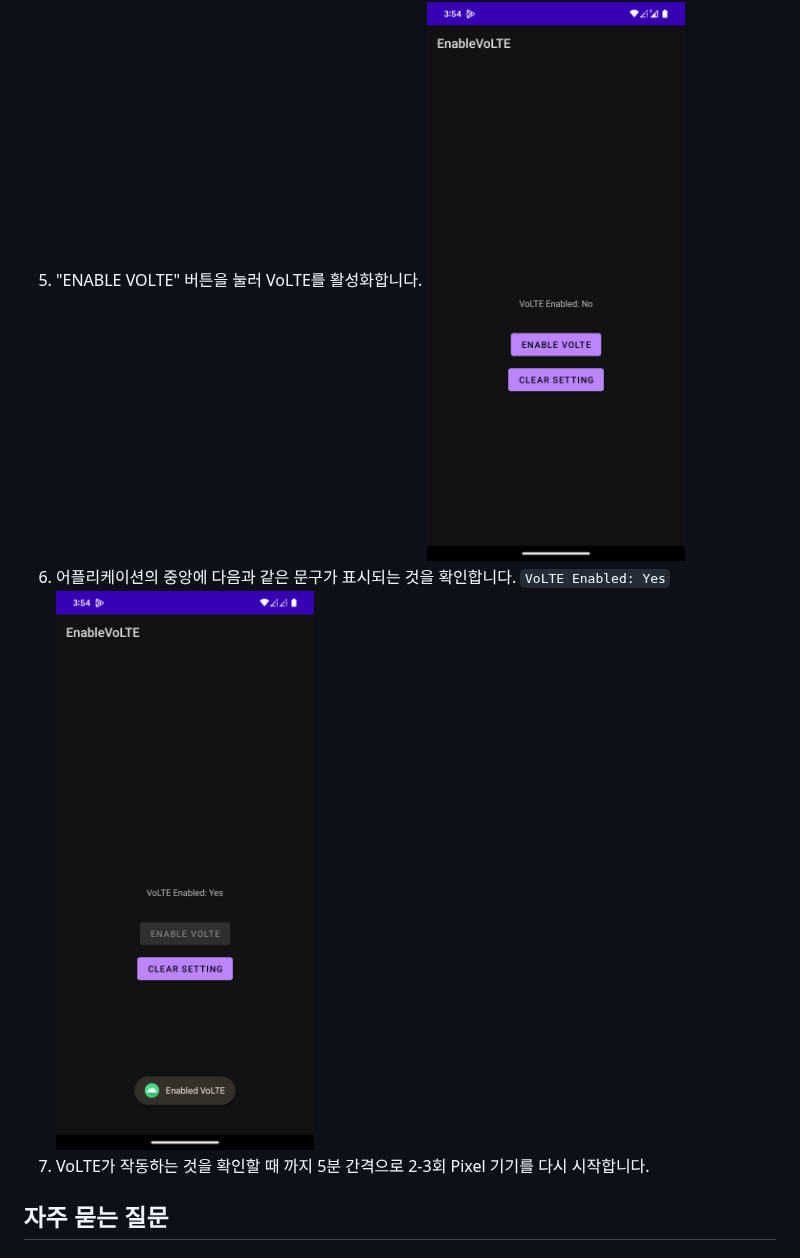
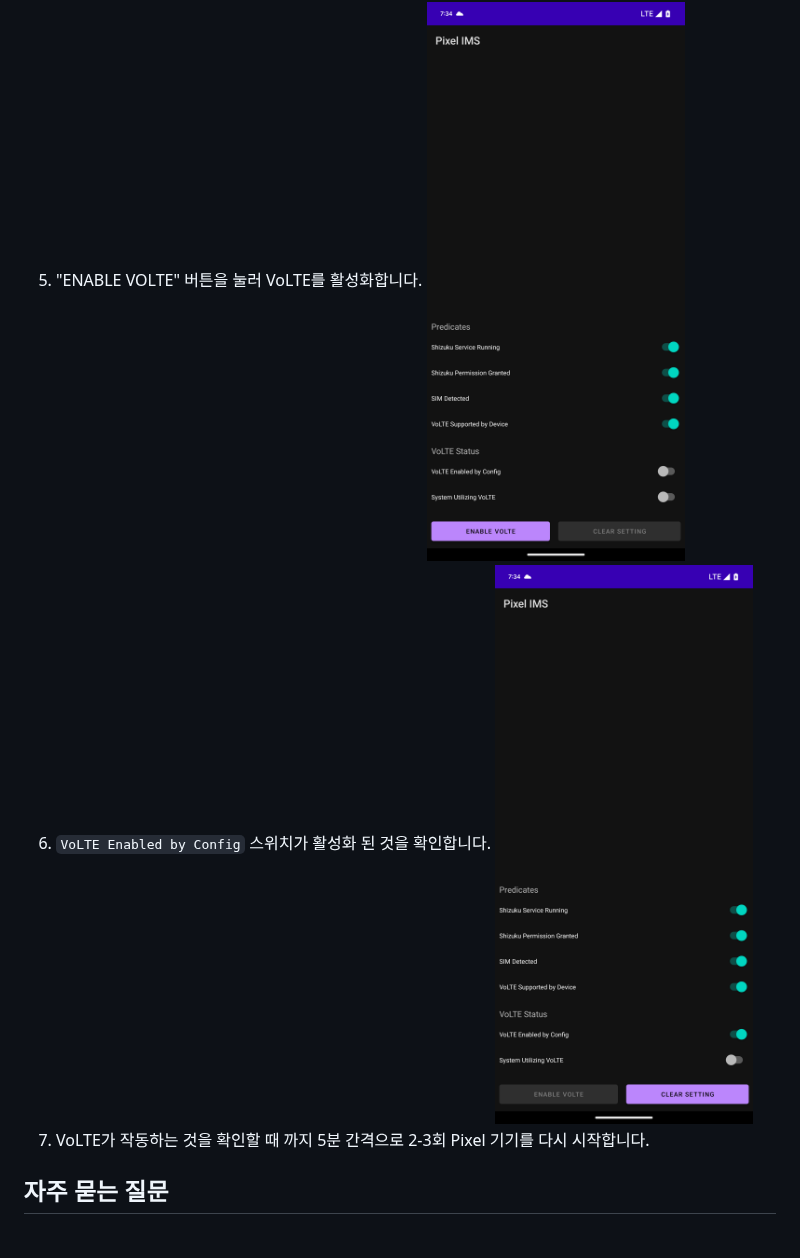
Before and after one commit to kyujin-cho/pixel-volte-patch, a Markdown page: README.md, the part around one of its changes. GitHub-like rendering; pictures changed too: assets/Screenshot_20230206-193407.png (added), assets/Screenshot_20230206-193413.png (added).

```diff
--- a/README.md
+++ b/README.md
@@ -47,8 +47,7 @@
 5. "ENABLE VOLTE" 버튼을 눌러 VoLTE를 활성화합니다.
-   ![image-6](https://github.com/kyujin-cho/pixel-volte-patch/raw/main/assets/Screenshot_20230206-035421.png)
-6. 어플리케이션의 중앙에 다음과 같은 문구가 표시되는 것을 확인합니다.
-   `VoLTE Enabled: Yes`
-   ![image-7](https://github.com/kyujin-cho/pixel-volte-patch/raw/main/assets/Screenshot_20230206-035425.png)
+   ![image-6](https://github.com/kyujin-cho/pixel-volte-patch/raw/main/assets/Screenshot_20230206-193407.png)
+6. `VoLTE Enabled by Config` 스위치가 활성화 된 것을 확인합니다.
+   ![image-7](https://github.com/kyujin-cho/pixel-volte-patch/raw/main/assets/Screenshot_20230206-193413.png)
 7. VoLTE가 작동하는 것을 확인할 때 까지 5분 간격으로 2-3회 Pixel 기기를 다시 시작합니다.
 
 ## 자주 묻는 질문
```
Also changed, not shown: other parts of README.md (+5 -2 lines), assets/Screenshot_20230206-193323.png (added), assets/Screenshot_20230206-194608.png (added), 4 other files.
